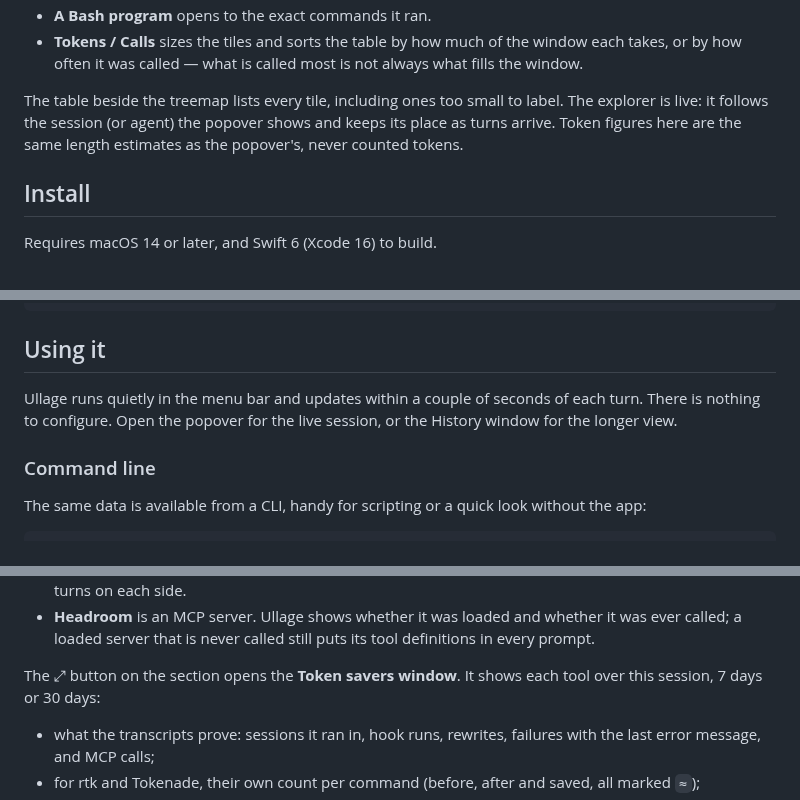
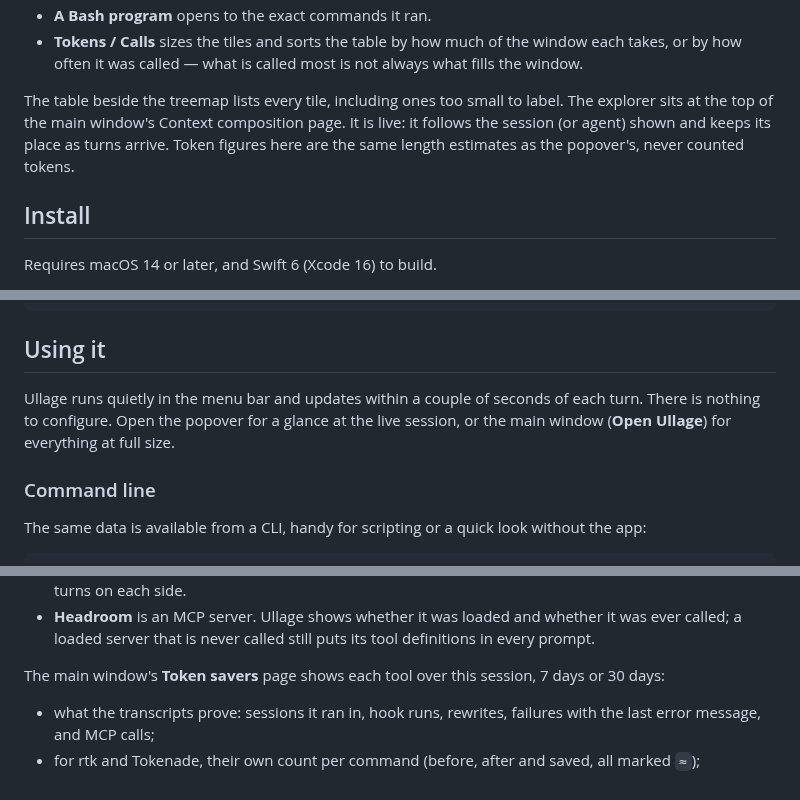
Before and after one commit to sturdynut/Ullage, a Markdown page: README.md, 3 parts joined by grey strips. Rendered like a GitHub page.

```diff
--- a/README.md
+++ b/README.md
@@ -139,8 +136,9 @@ segments; click one to open it, and the breadcrumb or Escape goes back up:
   not always what fills the window.
 
 The table beside the treemap lists every tile, including ones too small to
-label. The explorer is live: it follows the session (or agent) the popover
-shows and keeps its place as turns arrive. Token figures here are the same
+label. The explorer sits at the top of the main window's Context composition
+page. It is live: it follows the session (or agent) shown and keeps its place
+as turns arrive. Token figures here are the same
 length estimates as the popover's, never counted tokens.
 
 ## Install
@@ -182,8 +180,8 @@ swift build
 ## Using it
 
 Ullage runs quietly in the menu bar and updates within a couple of seconds of
-each turn. There is nothing to configure. Open the popover for the live session,
-or the History window for the longer view.
+each turn. There is nothing to configure. Open the popover for a glance at the
+live session, or the main window (**Open Ullage**) for everything at full size.
 
 ### Command line
 
@@ -276,8 +274,8 @@ what a session would have cost without the tool.
   whether it was ever called; a loaded server that is never called still puts
   its tool definitions in every prompt.
 
-The ⤢ button on the section opens the **Token savers window**. It shows each
-tool over this session, 7 days or 30 days:
+The main window's **Token savers** page shows each tool over this session, 7
+days or 30 days:
 - what the transcripts prove: sessions it ran in, hook runs, rewrites, failures
   with the last error message, and MCP calls;
 - for rtk and Tokenade, their own count per command (before, after and saved,
```
Also changed, not shown: other parts of README.md (+49 -50 lines), CLAUDE.md (+6 -0 lines), docs/screenshots/phone.png, 2 other files.
